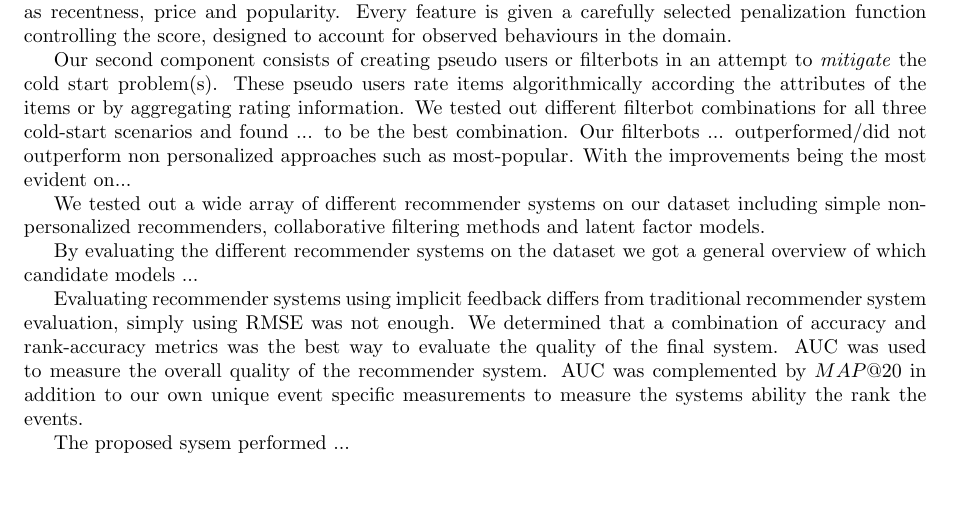
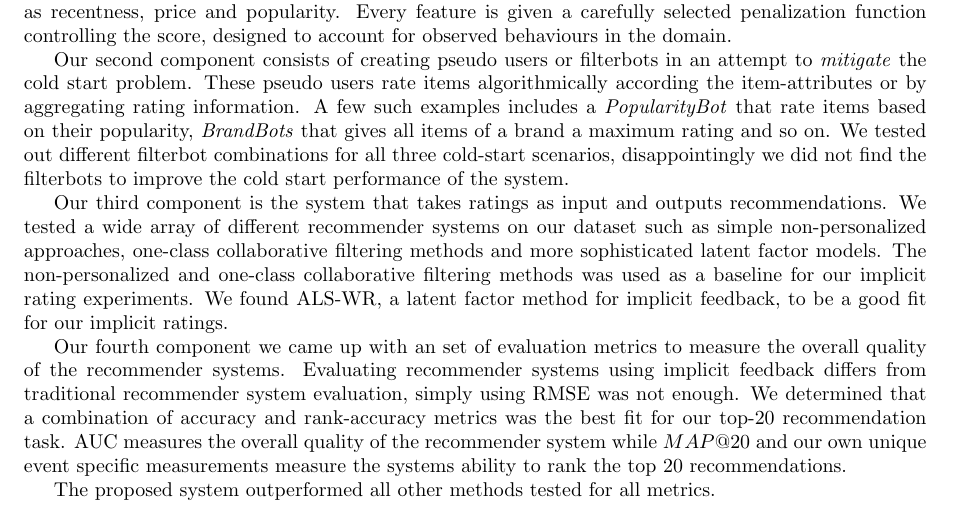
Before and after one commit to mcmhav/muchBazar, a LaTeX thesis (src/report.tex, which reads src/masterChapters/06-conclusion.tex): part of page 133 of 158 before the commit and part of page 133 of 159 after it, cut so that both start at the same text, the shorter picture padded with empty space. Compiled offline with pdfLaTeX.

Commit message:
Removed some todos

```diff
--- a/src/masterChapters/06-conclusion.tex
+++ b/src/masterChapters/06-conclusion.tex
@@ -53,38 +53,37 @@ given a carefully selected penalization function controlling the score,
 designed to account for observed behaviours in the domain.
 
 % Second component: filterbots.
-% TODO: Thomas, finish this.
 Our second component consists of creating pseudo users or filterbots in an
-attempt to \textit{mitigate} the cold start problem(s). These pseudo users rate
-items algorithmically according the attributes of the items or by aggregating
-rating information. We tested out different filterbot combinations for all
-three cold-start scenarios and found ...  to be the best combination. Our
-filterbots ... outperformed/did not outperform non personalized approaches such
-as most-popular. With the improvements being the most evident on...
+attempt to \textit{mitigate} the cold start problem. These pseudo users rate
+items algorithmically according the item-attributes or by aggregating rating
+information. A few such examples includes a \textit{PopularityBot} that rate
+items based on their popularity, \textit{BrandBots} that gives all items of a
+brand a maximum rating and so on. We tested out different filterbot combinations
+for all three cold-start scenarios, disappointingly we did not find the filterbots
+to improve the cold start performance of the system.
 
 % Third component: recommendation.
-% TODO: Thomas, finish this.
-We tested out a wide array of different recommender systems on our dataset
-including simple non-personalized recommenders, collaborative filtering methods
-and latent factor models.
-
-By evaluating the different recommender systems on the dataset we got a general
-overview of which candidate models ...
+Our third component is the system that takes ratings as input and outputs recommendations.
+We tested a wide array of different recommender systems on our dataset such as simple
+non-personalized approaches, one-class collaborative filtering methods and more sophisticated
+latent factor models. The non-personalized and one-class collaborative filtering methods
+was used as a baseline for our implicit rating experiments. We found ALS-WR, a latent
+factor method for implicit feedback, to be a good fit for our implicit ratings.
 
 % Fourth component: evaluation.
-% TODO: Thomas/Martin, see above :)
+Our fourth component we came up with an set of evaluation metrics to measure the
+overall quality of the recommender systems. Evaluating recommender systems using implicit
+feedback differs from traditional recommender system evaluation, simply using RMSE was not
+enough. We determined that a combination of accuracy and rank-accuracy metrics was the best
+fit for our top-20 recommendation task. AUC measures the overall quality of the recommender
+system while $MAP@20$ and our own unique event specific measurements measure the systems
+ability to rank the top 20 recommendations.
 
-% Our evaluation metrics
-Evaluating recommender systems using implicit feedback differs from traditional
-recommender system evaluation, simply using RMSE was not enough.  We determined
-that a combination of accuracy and rank-accuracy metrics was the best way to
-evaluate the quality of the final system. AUC was used to measure the overall
-quality of the recommender system. AUC was complemented by $MAP@20$ in addition
-to our own unique event specific measurements to measure the systems ability
-the rank the events.
 
 % How the proposed system performs
-The proposed sysem performed ...
+The proposed system outperformed all other methods tested for all metrics.
+
+
 
 % Concluding thoughts
 Better results with larger dataset
```
